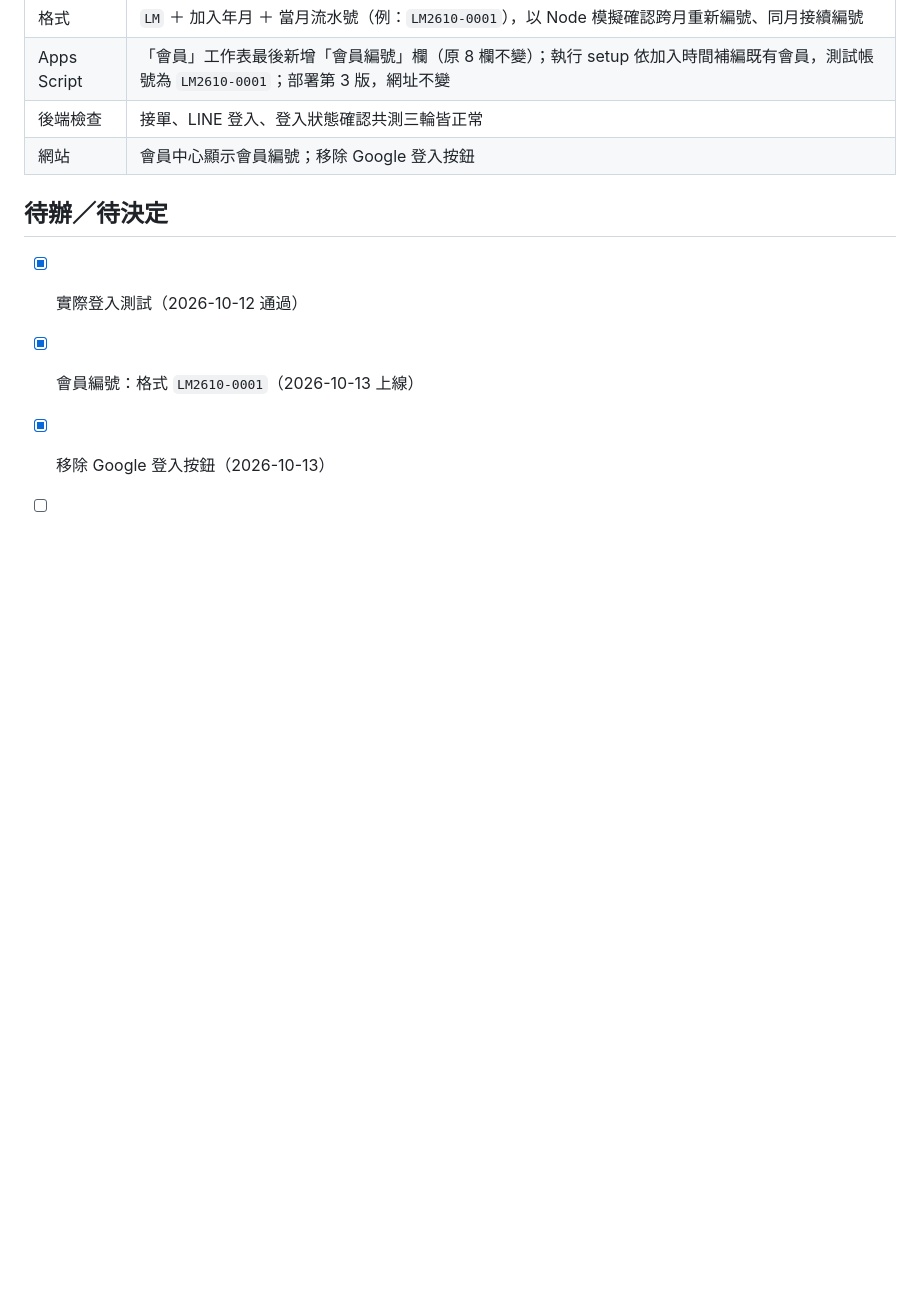
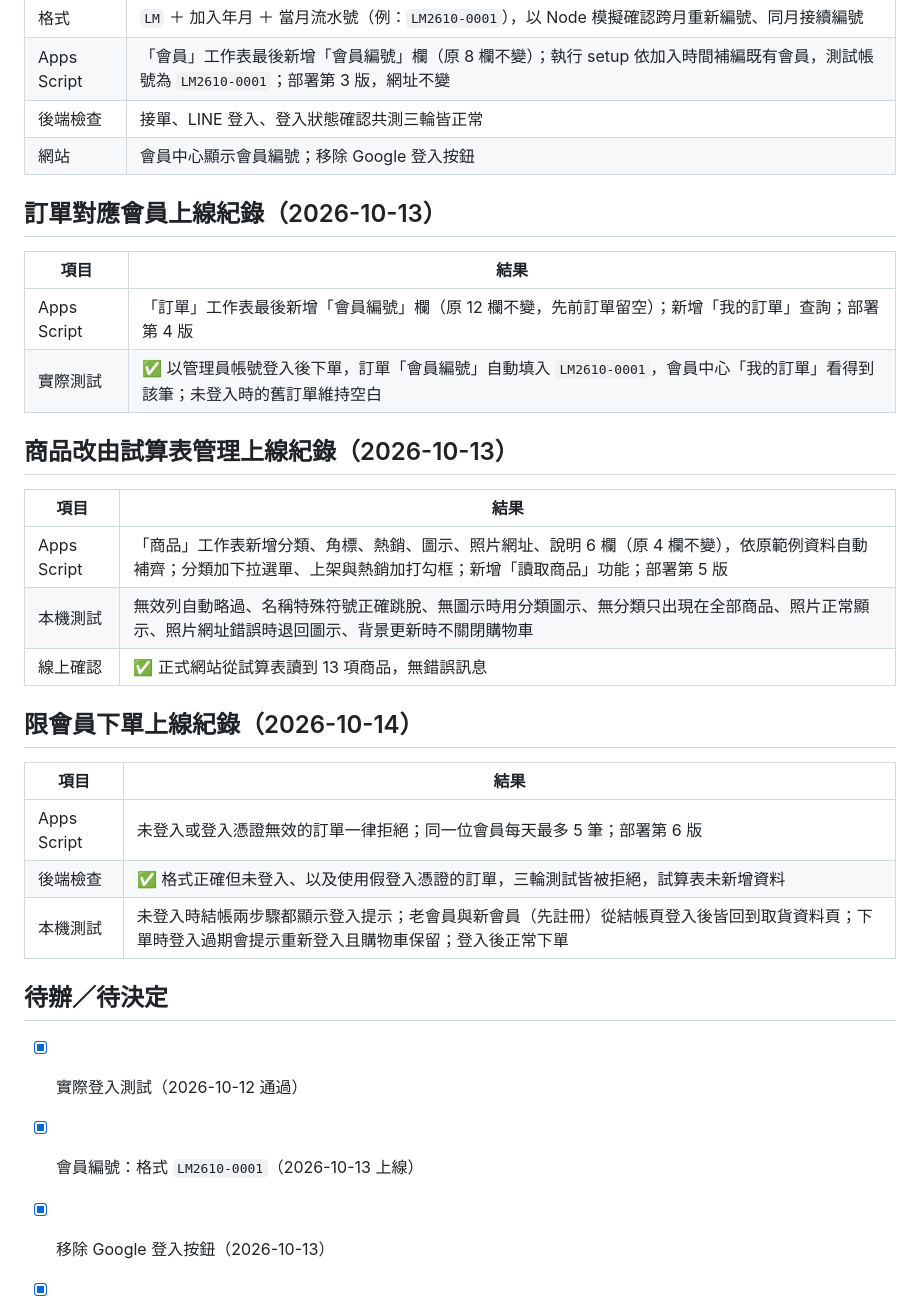
Before and after one commit to minihorsewang/longlaigua, a Markdown page: README.md, the part around one of its changes. Rendered like a GitHub page; blank space fills up the shorter version.

```diff
--- a/README.md
+++ b/README.md
@@ -180,6 +211,29 @@ python -m http.server 5173
 | 後端檢查 | 接單、LINE 登入、登入狀態確認共測三輪皆正常 |
 | 網站 | 會員中心顯示會員編號；移除 Google 登入按鈕 |
 
+## 訂單對應會員上線紀錄（2026-10-13）
+
+| 項目 | 結果 |
+|---|---|
+| Apps Script | 「訂單」工作表最後新增「會員編號」欄（原 12 欄不變，先前訂單留空）；新增「我的訂單」查詢；部署第 4 版 |
+| 實際測試 | ✅ 以管理員帳號登入後下單，訂單「會員編號」自動填入 `LM2610-0001`，會員中心「我的訂單」看得到該筆；未登入時的舊訂單維持空白 |
+
+## 商品改由試算表管理上線紀錄（2026-10-13）
+
+| 項目 | 結果 |
+|---|---|
+| Apps Script | 「商品」工作表新增分類、角標、熱銷、圖示、照片網址、說明 6 欄（原 4 欄不變），依原範例資料自動補齊；分類加下拉選單、上架與熱銷加打勾框；新增「讀取商品」功能；部署第 5 版 |
+| 本機測試 | 無效列自動略過、名稱特殊符號正確跳脫、無圖示時用分類圖示、無分類只出現在全部商品、照片正常顯示、照片網址錯誤時退回圖示、背景更新時不關閉購物車 |
+| 線上確認 | ✅ 正式網站從試算表讀到 13 項商品，無錯誤訊息 |
+
+## 限會員下單上線紀錄（2026-10-14）
+
+| 項目 | 結果 |
+|---|---|
+| Apps Script | 未登入或登入憑證無效的訂單一律拒絕；同一位會員每天最多 5 筆；部署第 6 版 |
+| 後端檢查 | ✅ 格式正確但未登入、以及使用假登入憑證的訂單，三輪測試皆被拒絕，試算表未新增資料 |
+| 本機測試 | 未登入時結帳兩步驟都顯示登入提示；老會員與新會員（先註冊）從結帳頁登入後皆回到取貨資料頁；下單時登入過期會提示重新登入且購物車保留；登入後正常下單 |
+
 ## 待辦／待決定
 
 - [x] 實際登入測試（2026-10-12 通過）
```
Also changed, not shown: other parts of README.md (+60 -23 lines).
